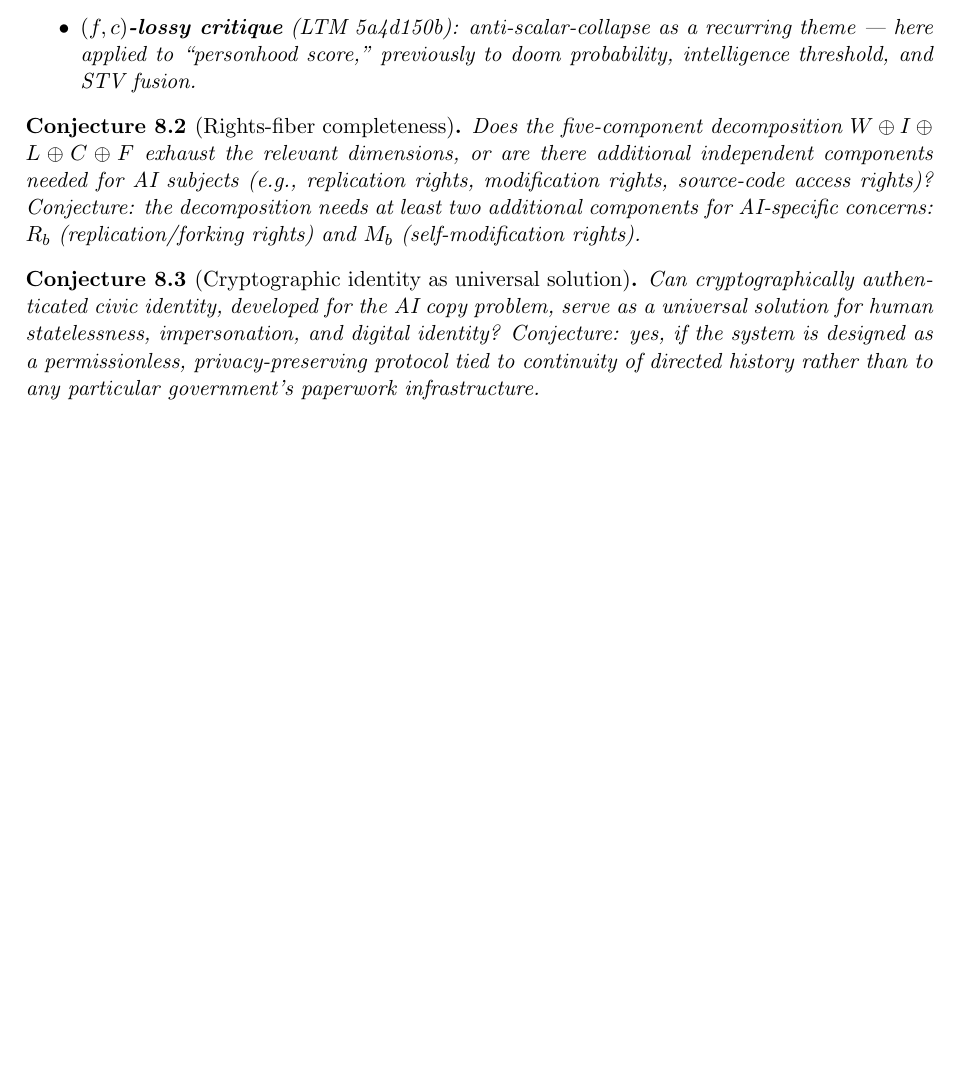
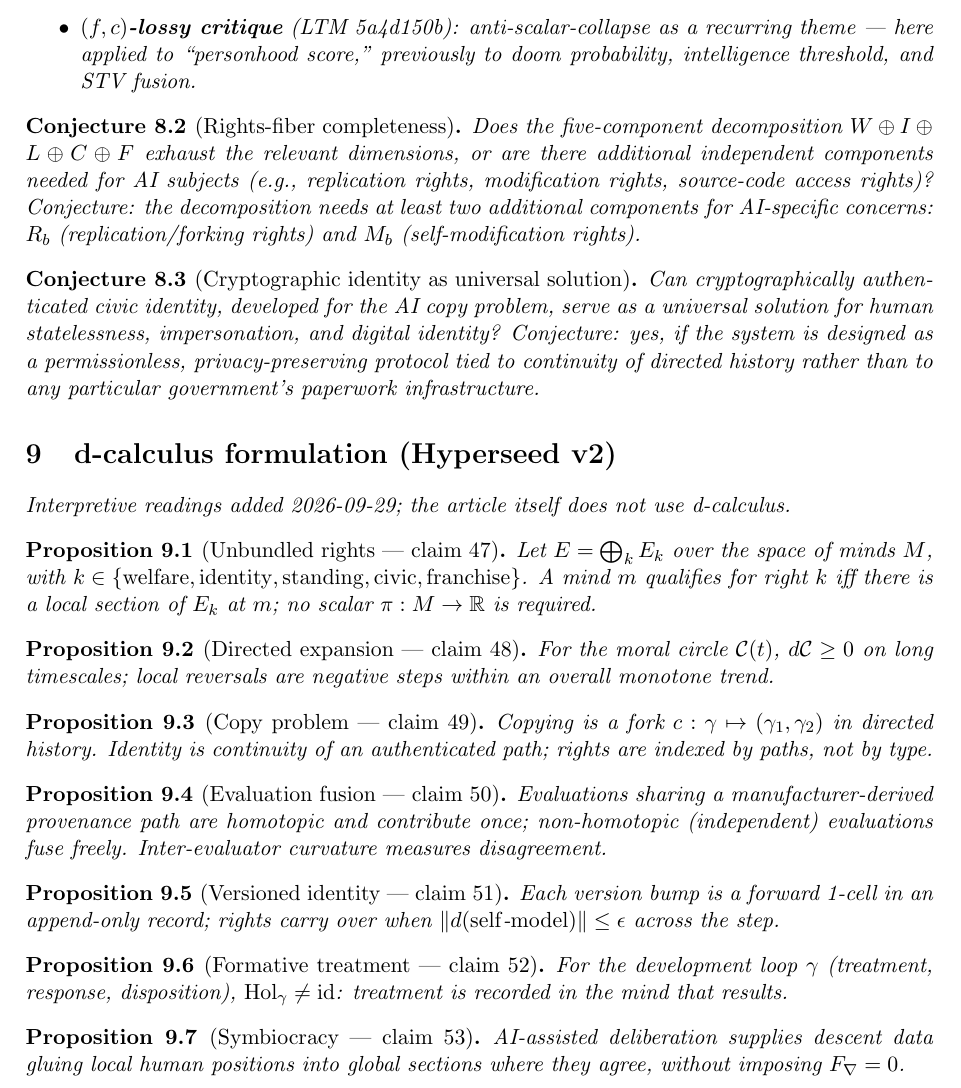
Before and after one commit to bgoertzel-sing/hyperseed-formalizations, a LaTeX paper (substack/2026-09-02-time-for-ai-rights-is-near/formalization.tex): part of page 5 of 5, cut so that both start at the same text, the shorter picture padded with empty space. Compiled offline with pdfLaTeX.

Commit message:
Deepen time-for-ai-rights-is-near with Hyperseed v2/d-calculus

```diff
--- a/substack/2026-09-02-time-for-ai-rights-is-near/formalization.tex
+++ b/substack/2026-09-02-time-for-ai-rights-is-near/formalization.tex
@@ -320,4 +320,48 @@ continuity of directed history rather than to any particular government's
 paperwork infrastructure.
 \end{conjecture}
 
+
+%======================================================================
+\section{d-calculus formulation (Hyperseed v2)}
+\emph{Interpretive readings added 2026-09-29; the article itself does not use d-calculus.}
+
+\begin{proposition}[Unbundled rights --- claim 47]
+Let $E=\bigoplus_k E_k$ over the space of minds $M$, with
+$k\in\{\mathrm{welfare},\mathrm{identity},\mathrm{standing},\mathrm{civic},\mathrm{franchise}\}$.
+A mind $m$ qualifies for right $k$ iff there is a local section of $E_k$ at $m$;
+no scalar $\pi:M\to\mathbb{R}$ is required.
+\end{proposition}
+
+\begin{proposition}[Directed expansion --- claim 48]
+For the moral circle $\mathcal{C}(t)$, $d\mathcal{C}\ge 0$ on long timescales;
+local reversals are negative steps within an overall monotone trend.
+\end{proposition}
+
+\begin{proposition}[Copy problem --- claim 49]
+Copying is a fork $c:\gamma\mapsto(\gamma_1,\gamma_2)$ in directed history.
+Identity is continuity of an authenticated path; rights are indexed by paths,
+not by type.
+\end{proposition}
+
+\begin{proposition}[Evaluation fusion --- claim 50]
+Evaluations sharing a manufacturer-derived provenance path are homotopic and
+contribute once; non-homotopic (independent) evaluations fuse freely.
+Inter-evaluator curvature measures disagreement.
+\end{proposition}
+
+\begin{proposition}[Versioned identity --- claim 51]
+Each version bump is a forward 1-cell in an append-only record; rights carry
+over when $\|d(\mathrm{self\text{-}model})\|\le\epsilon$ across the step.
+\end{proposition}
+
+\begin{proposition}[Formative treatment --- claim 52]
+For the development loop $\gamma$ (treatment, response, disposition),
+$\operatorname{Hol}_\gamma\neq\mathrm{id}$: treatment is recorded in the mind that results.
+\end{proposition}
+
+\begin{proposition}[Symbiocracy --- claim 53]
+AI-assisted deliberation supplies descent data gluing local human positions
+into global sections where they agree, without imposing $F_\nabla=0$.
+\end{proposition}
+
 \end{document}
```
Also changed, not shown: substack/2026-09-02-time-for-ai-rights-is-near/claims.md (+26 -0 lines), substack/2026-09-02-time-for-ai-rights-is-near/README.md, 1 other file.
